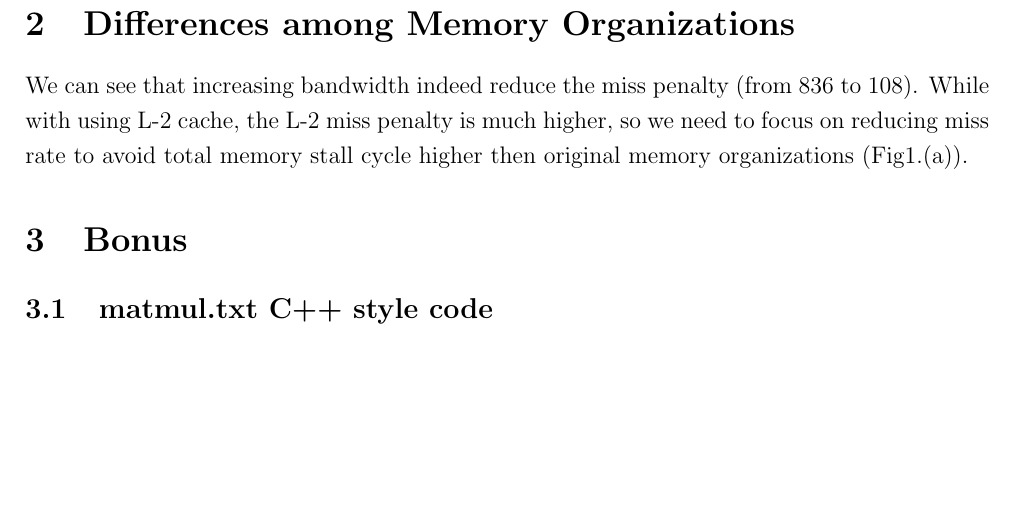
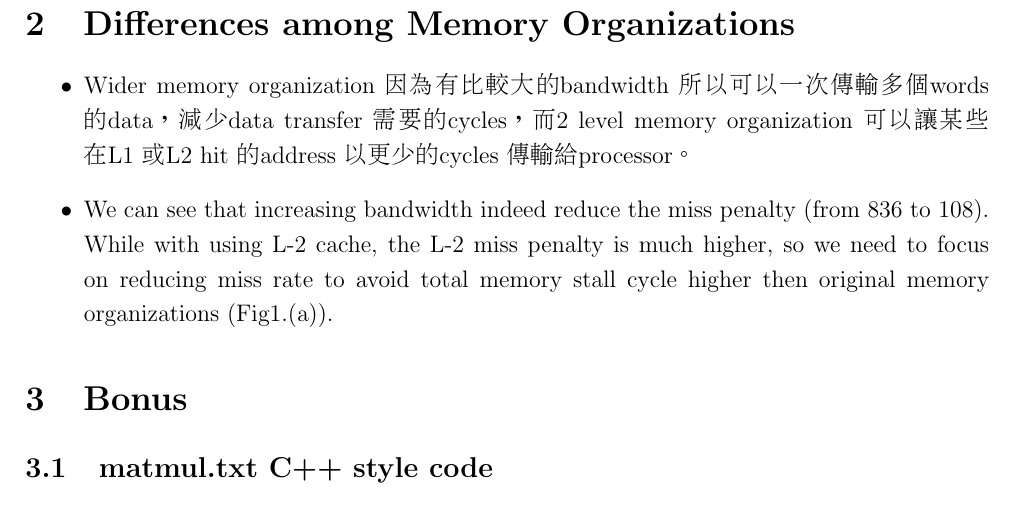
Before and after one commit to tracyliu1220/2019-CO-Lab2, a LaTeX document (lab5/lab5.tex): part of page 2 of 3 before the commit and part of page 2 of 4 after it, cut so that both start at the same text, the shorter picture padded with empty space. Compiled offline with pdfLaTeX.

Commit message:
lab5 report

```diff
--- a/lab5/lab5.tex
+++ b/lab5/lab5.tex
@@ -11,8 +11,8 @@
 \title{
     \textbf{2019 Spring NCTU Computer Organization} \\
     \large Lab5 Report \\
-    \small Tracy Liu
-    \author Tracy Liu
+    \small Tracy Liu, Chieh Nien
+    \author Tracy Liu, Chieh Nien
     \date{}
 }
 
@@ -75,8 +75,10 @@
             $
     \newpage
     \section{Differences among Memory Organizations}
-        We can see that increasing bandwidth indeed reduce the miss penalty (from 836 to 108).         While with using L-2 cache, the L-2 miss penalty is much higher, so we need to focus on reducing miss rate to avoid total memory stall cycle higher then original memory organizations (Fig1.(a)).
-
+        \begin{itemize}
+            \item Wider memory organization 因為有比較大的 bandwidth 所以可以一次傳輸多個 words 的 data，減少 data transfer 需要的 cycles，而 2 level memory organization 可以讓某些在 L1 或 L2 hit 的 address 以更少的 cycles 傳輸給 processor。
+            \item We can see that increasing bandwidth indeed reduce the miss penalty (from 836 to 108). While with using L-2 cache, the L-2 miss penalty is much higher, so we need to focus on reducing miss rate to avoid total memory stall cycle higher then original memory organizations (Fig1.(a)).
+        \end{itemize}
     \section{Bonus}
         \subsection{matmul.txt C++ style code}
         \begin{lstlisting}[language=C++]
```
Also changed, not shown: lab5/lab5.pdf, 1 other file.
